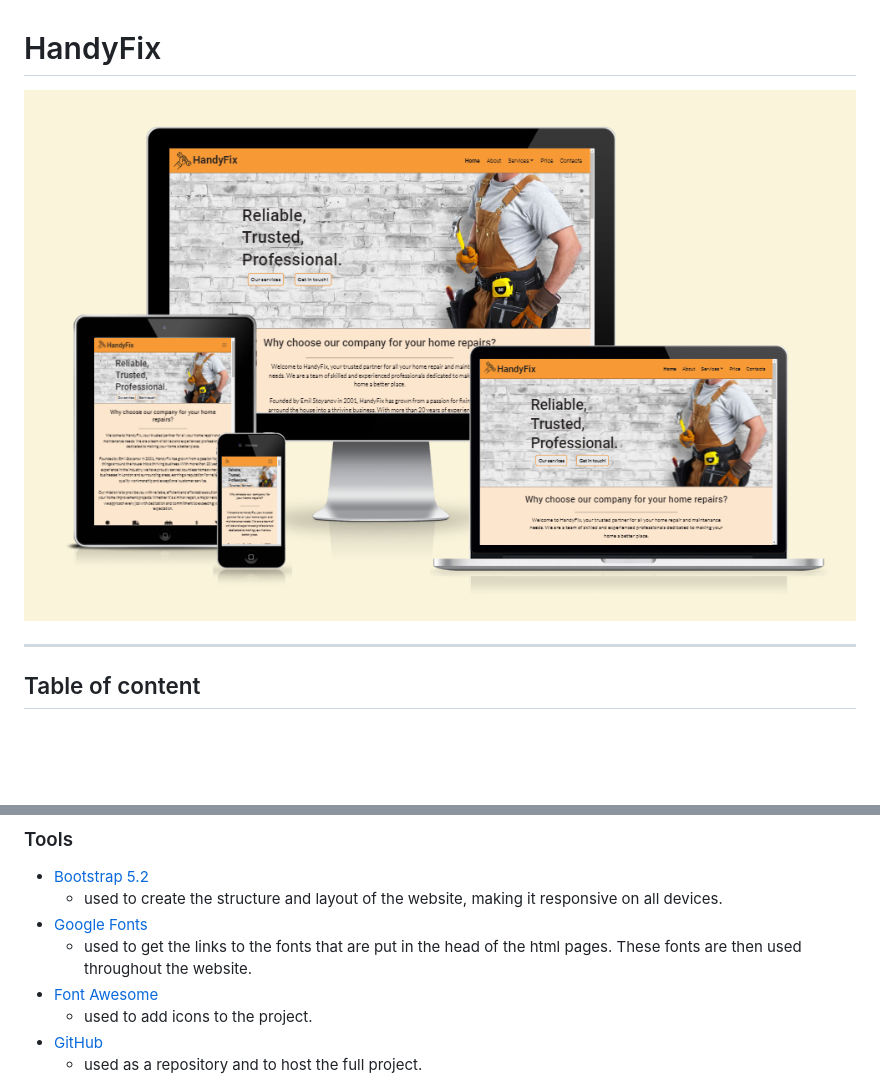
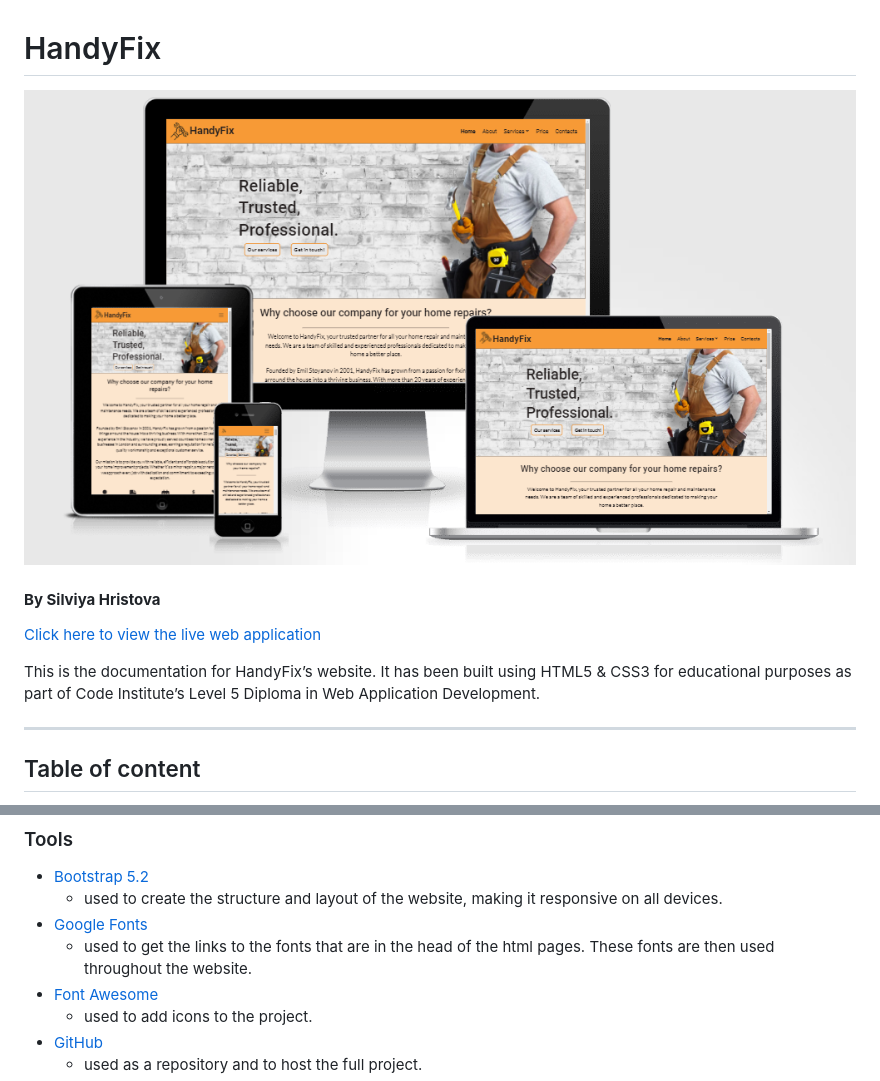
Before and after one commit to silviyahristova/handyfix, a Markdown page: README.md, 2 parts joined by grey strips. Rendered like a GitHub page; pictures changed too: assets/images/docs/mock-up-white.png (added), assets/images/docs/mock-up.png (deleted); blank space fills up the shorter version.

Commit message:
docs: add credits section and change mock up image

```diff
--- a/README.md
+++ b/README.md
@@ -1,6 +1,11 @@
 # HandyFix
 
-![HandyFix Responsive Mock-up](assets/images/docs/mock-up.png)
+![HandyFix Responsive Mock-up](assets/images/docs/mock-up-white.png)
+
+#### **By Silviya Hristova**
+[Click here to view the live web application](https://silviyahristova.github.io/handyfix/)
+
+This is the documentation for HandyFix’s website. It has been built using HTML5 & CSS3 for educational purposes as part of Code Institute’s Level 5 Diploma in Web Application Development.
 
 ---
 
@@ -188,7 +190,7 @@ The icons that will be used are from [Font Awesome](https://fontawesome.com/) we
 + [Bootstrap 5.2](https://getbootstrap.com/)
     + used to create the structure and layout of the website, making it responsive on all devices.
 + [Google Fonts](https://fonts.google.com/)
-    + used to get the links to the fonts that are put in the head of the html pages. These fonts are then used throughout the website.
+    + used to get the links to the fonts that are in the head of the html pages. These fonts are then used throughout the website.
 + [Font Awesome](https://fontawesome.com/)
     + used to add icons to the project.
 + [GitHub](https://github.com/)
```
Also changed, not shown: other parts of README.md (+72 -4 lines).
